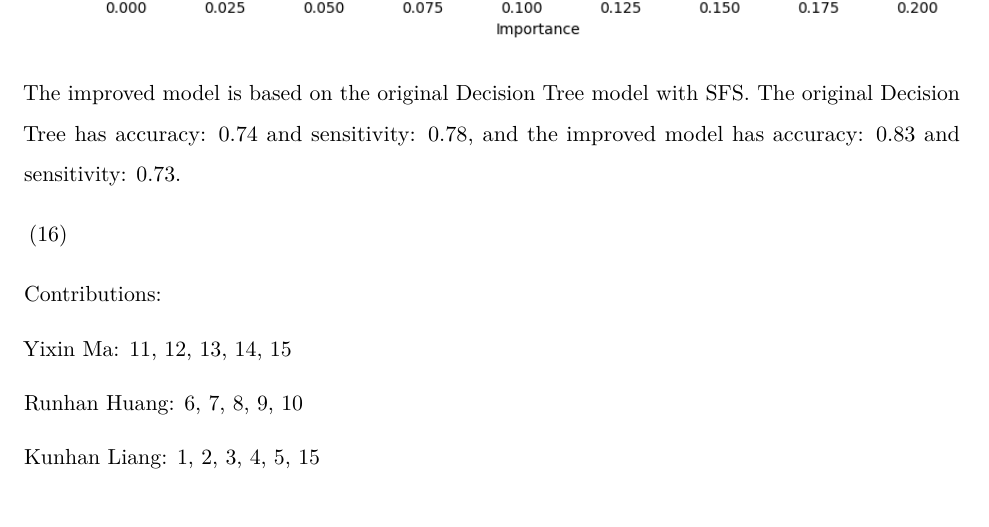
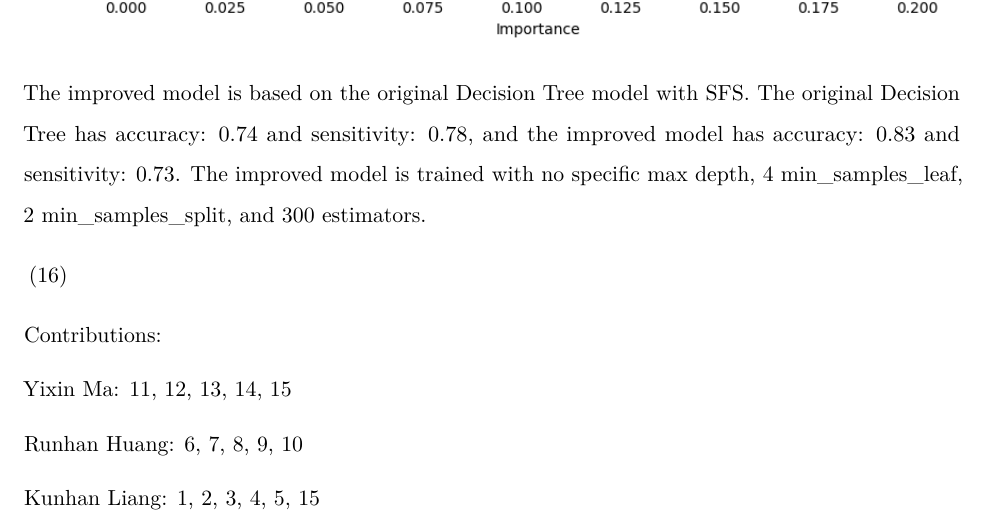
Before and after one commit to SweetIceLolly/3da-a6, a LaTeX document (ans.tex): part of page 53 of 54, cut so that both start at the same text. Compiled offline with pdfLaTeX.

Commit message:
add model specs

```diff
--- a/ans.tex
+++ b/ans.tex
@@ -1924,6 +1924,8 @@ Text(0, 0.5, 'Feature')
 The improved model is based on the original Decision Tree model with
 SFS. The original Decision Tree has accuracy: 0.74 and sensitivity:
 0.78, and the improved model has accuracy: 0.83 and sensitivity: 0.73.
+The improved model is trained with no specific max depth, 4
+min\_samples\_leaf, 2 min\_samples\_split, and 300 estimators.
 
 \begin{enumerate}
 \def\labelenumi{(\arabic{enumi})}
```
Also changed, not shown: ans.pdf, 1 other file.
